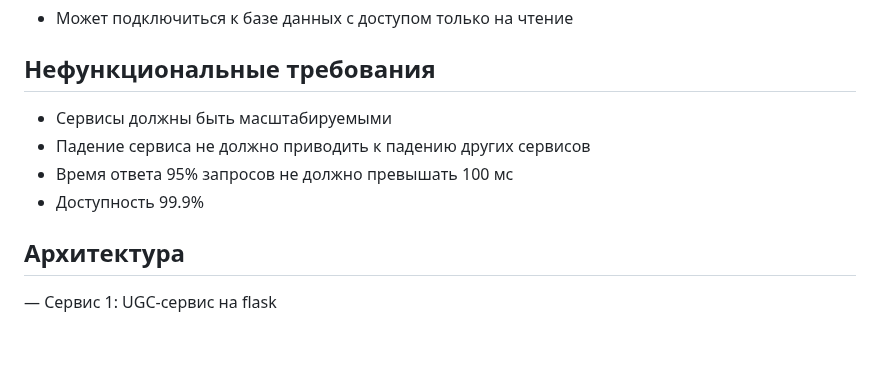
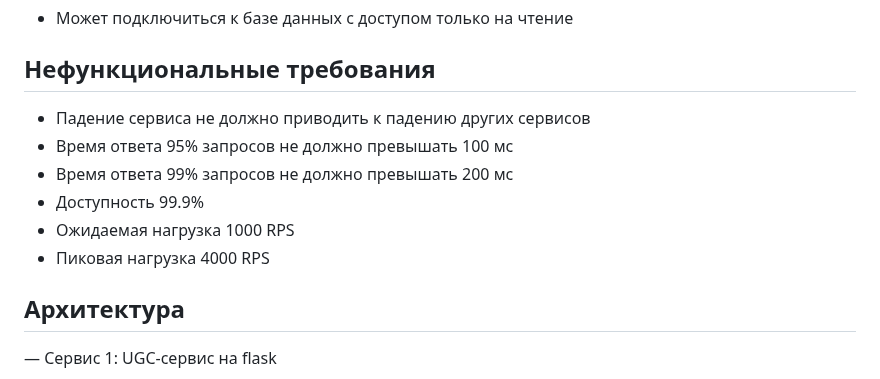
Before and after one commit to artwist-polyakov/Auth_sprint_1, a Markdown page: README.md, the part around the change. Drawn GitHub-style; blank space fills up the shorter version.

Commit message:
Расширяет "масштабируемость"

```diff
--- a/README.md
+++ b/README.md
@@ -16,10 +16,12 @@
 
 ## Нефункциональные требования
 
-- Сервисы должны быть масштабируемыми
 - Падение сервиса не должно приводить к падению других сервисов
 - Время ответа 95% запросов не должно превышать 100 мс
+- Время ответа 99% запросов не должно превышать 200 мс
 - Доступность 99.9%
+- Ожидаемая нагрузка 1000 RPS
+- Пиковая нагрузка 4000 RPS
 
 ## Архитектура
 
```
